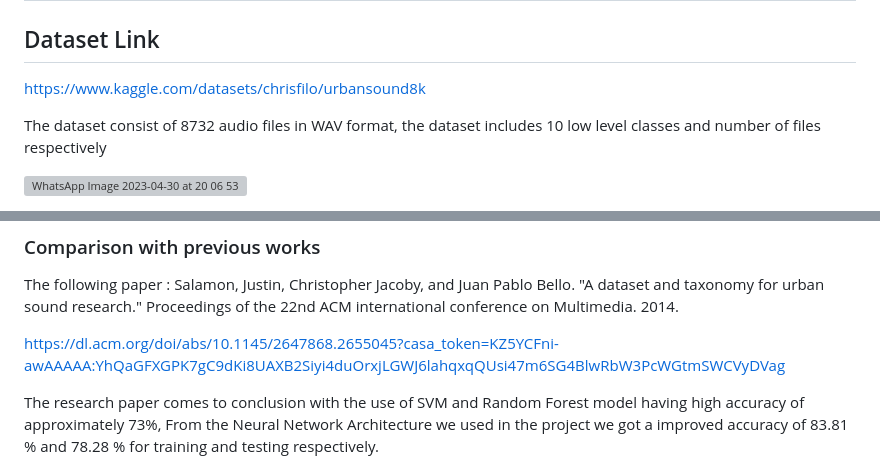
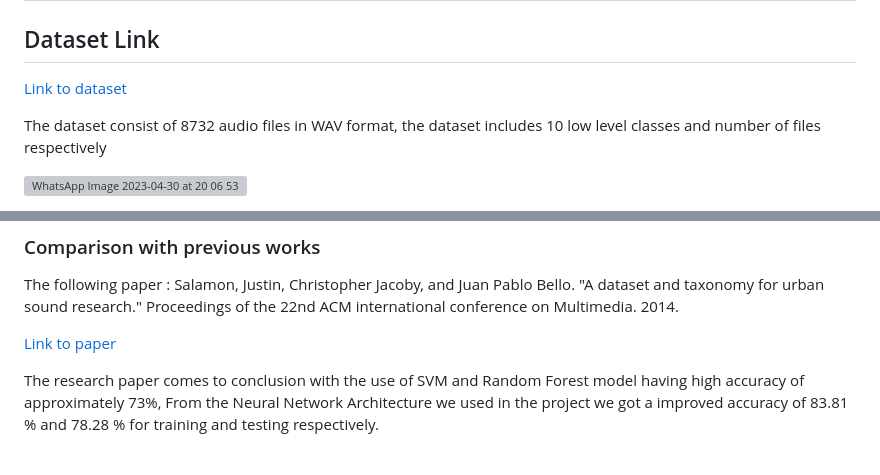
Before and after one commit to shraddhavp/ML_AUDIO_CLASSIFICATION_PROJECT, a Markdown page: README.md, 2 parts joined by grey strips. Drawn GitHub-style; grey boxes are pictures that could not be loaded.

```diff
--- a/README.md
+++ b/README.md
@@ -3,7 +3,7 @@
 ## Table of Contents
 
 ## Dataset Link
-https://www.kaggle.com/datasets/chrisfilo/urbansound8k
+[Link to dataset](https://www.kaggle.com/datasets/chrisfilo/urbansound8k)
 
 The dataset consist of 8732 audio files  in WAV format,
 the dataset includes 10 low level classes and number of files respectively
@@ -70,7 +70,7 @@ From training and test the model we obtained the accuracy of
 ### Comparison with previous works
 The following paper : Salamon, Justin, Christopher Jacoby, and Juan Pablo Bello. "A dataset and taxonomy for urban sound research." Proceedings of the 22nd ACM international conference on Multimedia. 2014.
 
-https://dl.acm.org/doi/abs/10.1145/2647868.2655045?casa_token=KZ5YCFni-awAAAAA:YhQaGFXGPK7gC9dKi8UAXB2Siyi4duOrxjLGWJ6lahqxqQUsi47m6SG4BlwRbW3PcWGtmSWCVyDVag
+[Link to paper](https://dl.acm.org/doi/abs/10.1145/2647868.2655045?casa_token=KZ5YCFni-awAAAAA:YhQaGFXGPK7gC9dKi8UAXB2Siyi4duOrxjLGWJ6lahqxqQUsi47m6SG4BlwRbW3PcWGtmSWCVyDVag)
 
 The research paper comes to conclusion with the use of SVM and Random Forest model having high accuracy of approximately 73%, From the Neural Network Architecture we used in the project we got a improved accuracy of 83.81 % and 78.28 % for training and testing respectively.
 
```
